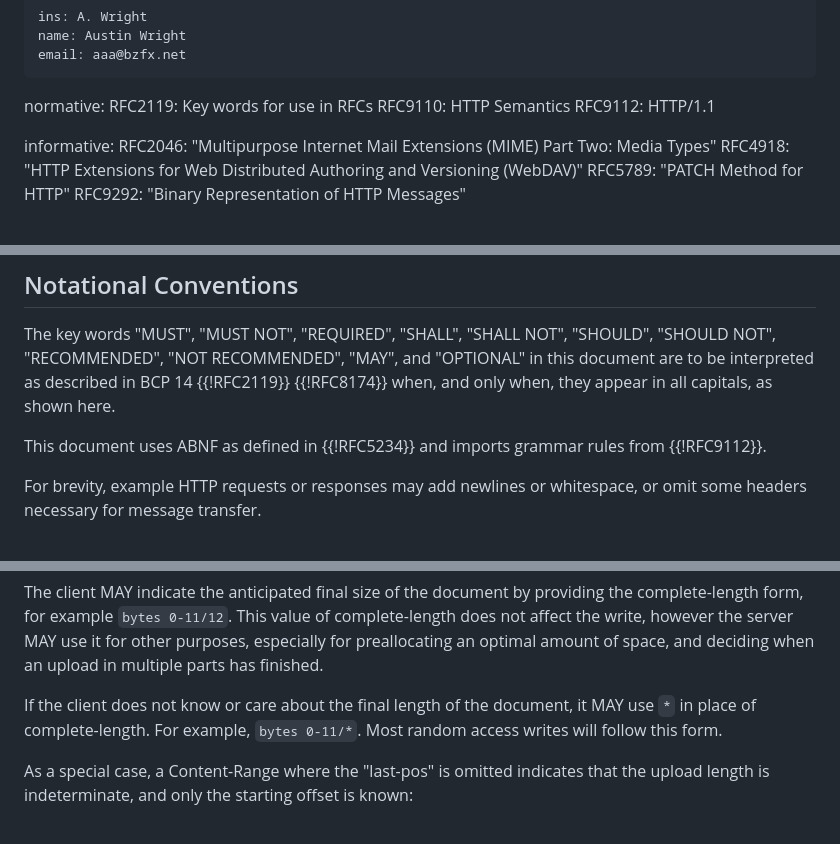
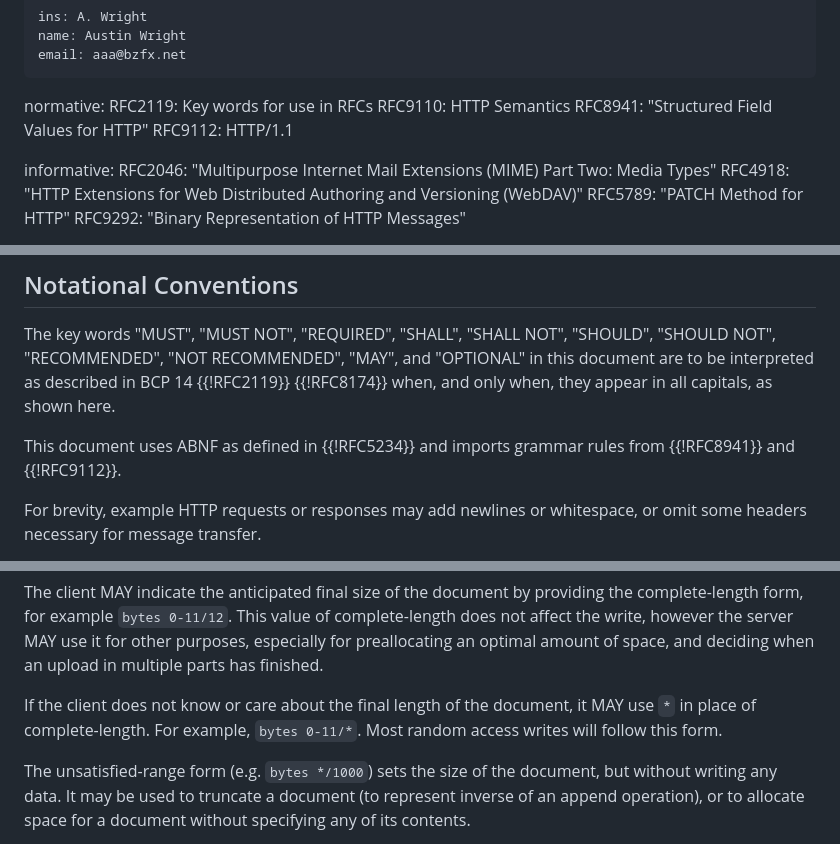
Before and after one commit to ietf-wg-httpapi/patch-byterange, a Markdown page: draft-ietf-httpapi-patch-byterange.md, 3 parts joined by grey strips. Rendered like a GitHub page.

```diff
--- a/draft-ietf-httpapi-patch-byterange.md
+++ b/draft-ietf-httpapi-patch-byterange.md
@@ -20,6 +20,7 @@ author:
 normative:
   RFC2119: Key words for use in RFCs
   RFC9110: HTTP Semantics
+  RFC8941: "Structured Field Values for HTTP"
   RFC9112: HTTP/1.1
 
 informative:
@@ -53,7 +54,7 @@ NOT", "SHOULD", "SHOULD NOT", "RECOMMENDED", "NOT RECOMMENDED",
 described in BCP 14 {{!RFC2119}} {{!RFC8174}} when, and only when, they
 appear in all capitals, as shown here.
 
-This document uses ABNF as defined in {{!RFC5234}} and imports grammar rules from {{!RFC9112}}.
+This document uses ABNF as defined in {{!RFC5234}} and imports grammar rules from {{!RFC8941}} and {{!RFC9112}}.
 
 For brevity, example HTTP requests or responses may add newlines or whitespace,
 or omit some headers necessary for message transfer.
@@ -98,5 +99,5 @@ The client MAY indicate the anticipated final size of the document by providing
 
 If the client does not know or care about the final length of the document, it MAY use `*` in place of complete-length. For example, `bytes 0-11/*`. Most random access writes will follow this form.
 
-As a special case, a Content-Range where the "last-pos" is omitted indicates that the upload length is indeterminate, and only the starting offset is known:
+The unsatisfied-range form (e.g. `bytes */1000`) sets the size of the document, but without writing any data. It may be used to truncate a document (to represent inverse of an append operation), or to allocate space for a document without specifying any of its contents.
 
```
Also changed, not shown: other parts of draft-ietf-httpapi-patch-byterange.md (+31 -7 lines).
